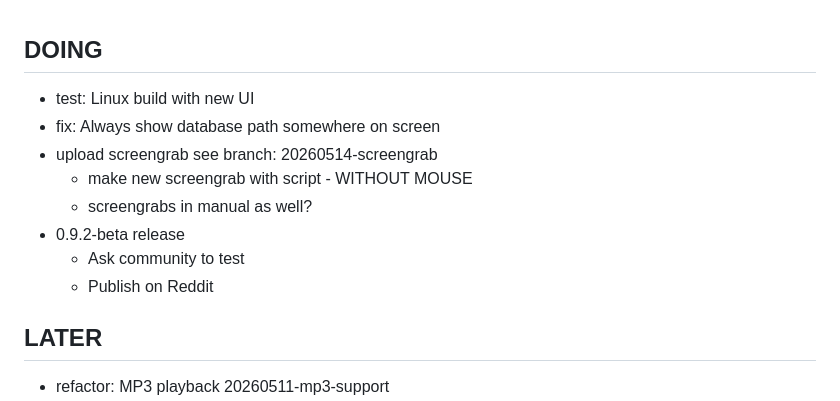
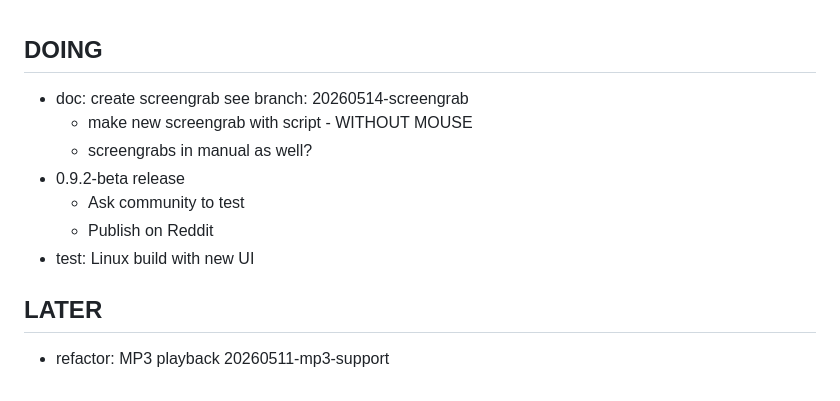
Before and after one commit to jorgb/groovedropper, a Markdown page: docs/TODO.md, the part around the change. Drawn GitHub-style.

Commit message:
doc: todos

```diff
--- a/docs/TODO.md
+++ b/docs/TODO.md
@@ -1,13 +1,12 @@
 ## DOING
 
-- test: Linux build with new UI
-- fix: Always show database path somewhere on screen
-- upload screengrab see branch: 20260514-screengrab
+- doc: create screengrab see branch: 20260514-screengrab
   - make new screengrab with script - WITHOUT MOUSE
   - screengrabs in manual as well?
 - 0.9.2-beta release
   - Ask community to test
   - Publish on Reddit
+- test: Linux build with new UI
 
 ## LATER
 
```
